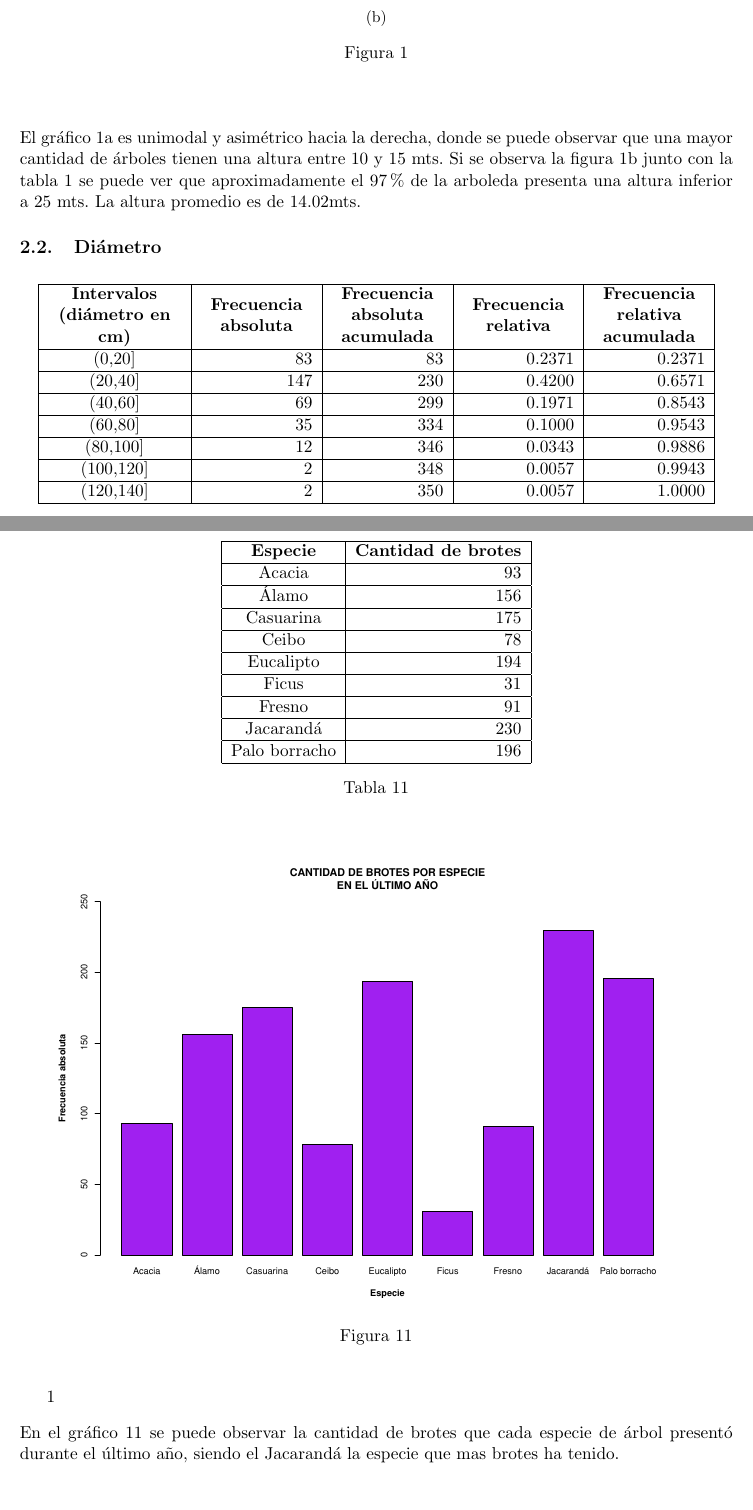
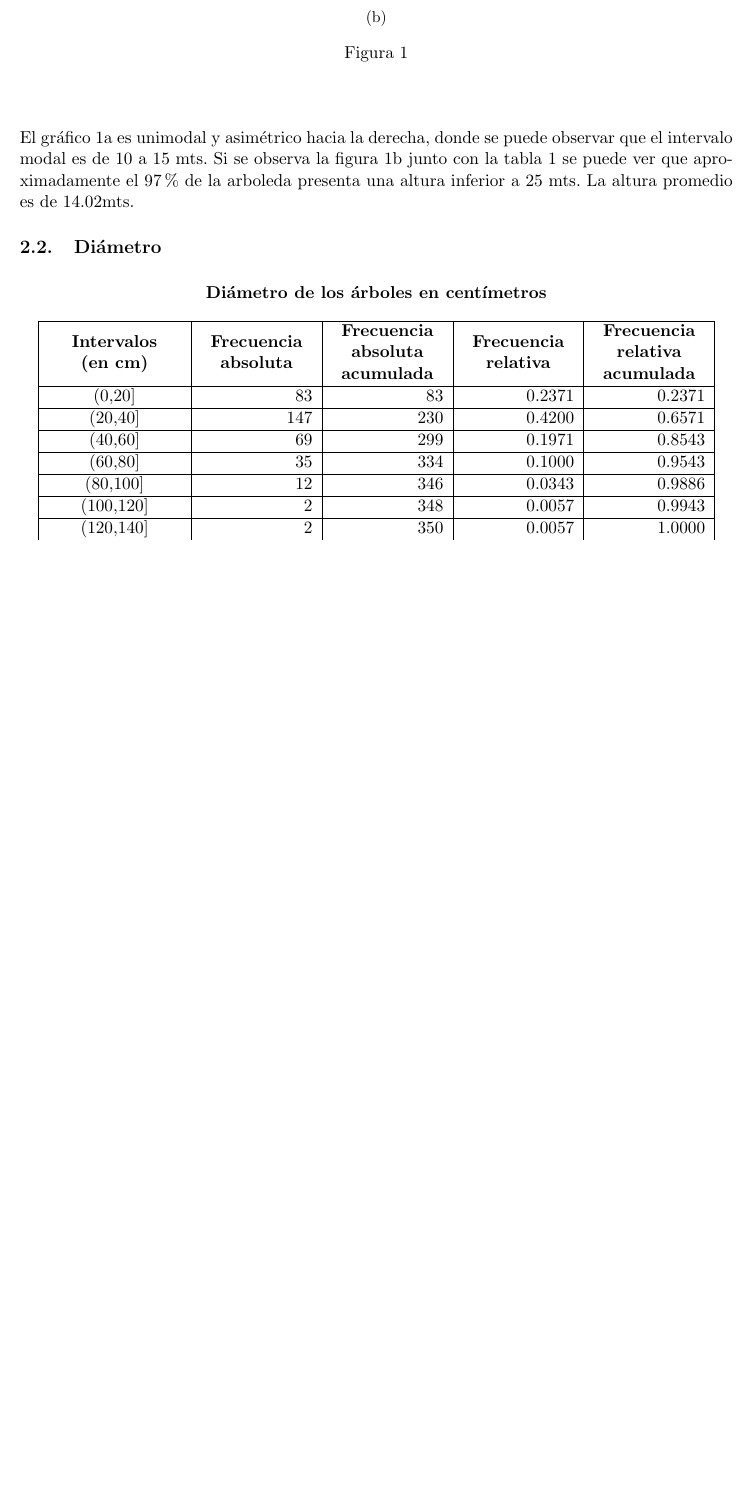
Before and after one commit to jfarizano/TP1PyE, a LaTeX document (Informe/Informe.tex): two parts of pages 5 and 16 of 16 before the commit and part of page 5 of 15 after it, the two joined at a grey line, cut so that both start at the same text, the shorter picture padded with empty space. Compiled offline with pdfLaTeX.

Commit message:
arranco correcion tp, todo mal xd

```diff
--- a/Informe/Informe.tex
+++ b/Informe/Informe.tex
@@ -136,8 +138,7 @@
 
 \begin{justify}
   El gráfico \ref{fig:histAltura} es unimodal y asimétrico hacia la derecha,
-  donde se puede observar
-  que una mayor cantidad de árboles tienen una altura entre 10 y 15 mts.
+  donde se puede observar que el intervalo modal es de 10 a 15 mts.
   Si se observa la figura \ref{fig:acumAltura}
   junto con la tabla \ref{tab:tablaAltura} se puede ver que aproximadamente
   el 97\% de la arboleda presenta una altura inferior a 25 mts.
@@ -150,9 +151,10 @@
 
 \begin{table}[h!]
   \begin{center}
+    \caption*{\textbf{Diámetro de los árboles en centímetros}}
     \begin{tabular}{| c | r | r | r | r |}
       \hline
-      \multirow{3}{3cm}{\centering\textbf{Intervalos (diámetro en cm)}} &
+      \multirow{3}{3cm}{\centering\textbf{Intervalos \\ (en cm)}} &
       \multirow{3}{2.5cm}{\centering\textbf{Frecuencia absoluta}} &
       \multirow{3}{2.5cm}{\centering\textbf{Frecuencia absoluta acumulada}} &
       \multirow{3}{2.5cm}{\centering\textbf{Frecuencia relativa}} &
@@ -555,43 +570,4 @@
   de origen exótico.
 \end{justify}
 
-% ============================================================================
-
-\newpage
-\subsection{Brotes/Especie}
-
-\begin{table}[h!]
-  \begin{center}
-    \begin{tabular}{| c | r |}
-      \hline
-      \textbf{Especie} & \textbf{Cantidad de brotes} \\ \hline
-      Acacia & 93 \\ \hline
-      Álamo & 156 \\ \hline
-      Casuarina & 175 \\ \hline
-      Ceibo & 78 \\ \hline
-      Eucalipto & 194 \\ \hline
-      Ficus & 31 \\ \hline
-      Fresno & 91 \\ \hline
-      Jacarandá & 230 \\ \hline
-      Palo borracho & 196 \\ \hline
-    \end{tabular}
-  \caption{}
-  \label{tab:tablaBrotesEspecie}
-  \end{center}
-\end{table}
-
-\begin{figure}[h!]
-  \begin{center}
-    \includegraphics[width=0.9\linewidth]{barrasBrotesEspecie.pdf}
-    \caption{}
-    \label{fig:barrasBrotesEspecie}
-  \end{center}
-\end{figure}
-1
-\begin{justify}
-  En el gráfico \ref{fig:barrasBrotesEspecie} se puede observar la cantidad
-  de brotes que cada especie de árbol presentó durante el último año, siendo
-  el Jacarandá la especie que mas brotes ha tenido.
-\end{justify}
-
 \end{document}
```
Also changed, not shown: Informe/Informe.pdf, Informe/barrasBrotesEspecie.pdf (deleted), Informe/Informe.tex (49 more changed lines), 1 other file.
